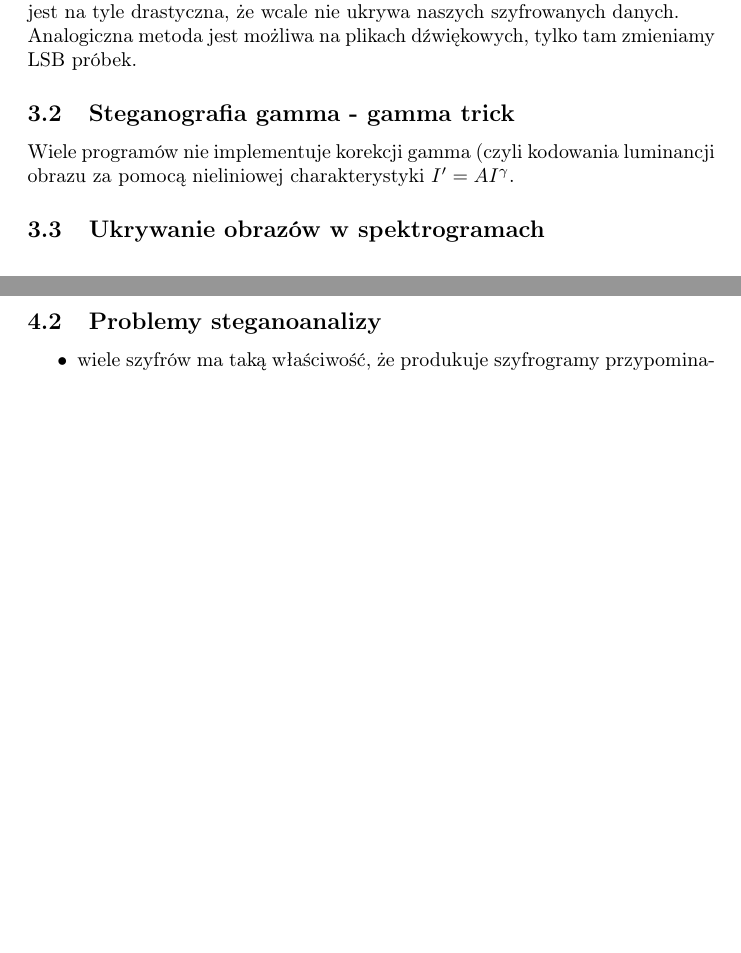
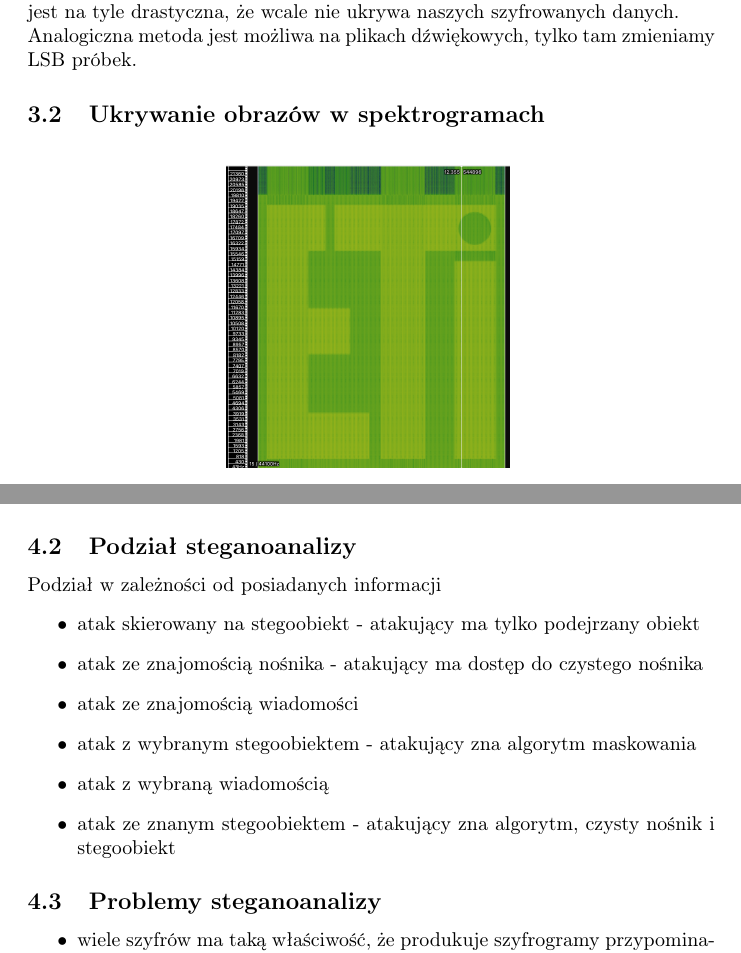
Before and after one commit to Roagen7/steganografia_wdc, a LaTeX document (dokumentacja.tex): two parts of pages 7 and 12 of 16, joined at a grey line, cut so that both start at the same text, the shorter picture padded with empty space. Compiled offline with pdfLaTeX.

Commit message:
opis audio.py do dokumentacji, podział steganoanalizy

```diff
--- a/dokumentacja.tex
+++ b/dokumentacja.tex
@@ -172,9 +172,6 @@ Algorytm skutecznie ukrywa wiadomość w obrazie, ponieważ zamiana najmłodszyc
 tej samej operacji z MSB może okazać się, że zmiana jest na tyle drastyczna, że wcale nie ukrywa naszych szyfrowanych danych.
 \\
 Analogiczna metoda jest możliwa na plikach dźwiękowych, tylko tam zmieniamy LSB próbek.
-\subsection{Steganografia gamma - gamma trick}
-Wiele programów nie implementuje korekcji gamma (czyli kodowania luminancji obrazu za pomocą nieliniowej charakterystyki $I' = AI^{\gamma}$.
-
 
 \subsection{Ukrywanie obrazów w spektrogramach}
 \begin{figure}[H]
@@ -312,6 +323,16 @@ Metody steganoanalityczne opierają się głównie na analizie parametrów staty
 	\item zniszczenie wiadomości w stegokontenerze
 	\item ekstrakcja wiadomości ze stegokontenera
 \end{itemize}
+\subsection{Podział steganoanalizy}
+Podział w zależności od posiadanych informacji
+\begin{itemize}
+	\item atak skierowany na stegoobiekt  - atakujący ma tylko podejrzany obiekt
+	\item atak ze znajomością nośnika - atakujący ma dostęp do czystego nośnika
+	\item atak ze znajomością wiadomości
+	\item atak z wybranym stegoobiektem - atakujący zna algorytm maskowania
+	\item atak z wybraną wiadomością
+	\item atak ze znanym stegoobiektem - atakujący zna algorytm, czysty nośnik i stegoobiekt
+\end{itemize}
 \subsection{Problemy steganoanalizy}
 \begin{itemize}
 	\item wiele szyfrów ma taką właściwość, że produkuje szyfrogramy przypominające szum biały (o kompletnie płaskim widmie),
```
Also changed, not shown: dokumentacja.tex (17 more changed lines).
